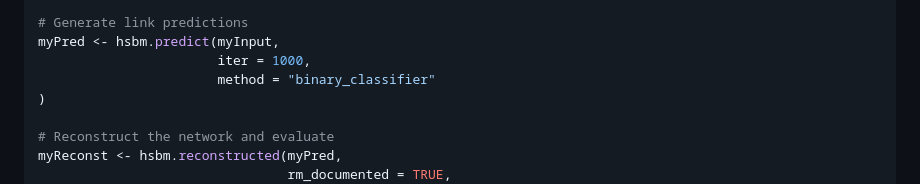
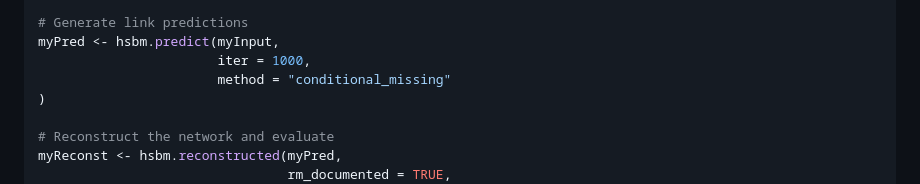
Before and after one commit to h-lima/sabinaHSBM, a Markdown page: docs/Supporting_Information_S3_sabinaHSBM.md, the part around the change. Rendered like a GitHub page.

Commit message:
rev names S1

```diff
--- a/docs/Supporting_Information_S3_sabinaHSBM.md
+++ b/docs/Supporting_Information_S3_sabinaHSBM.md
@@ -98,7 +98,7 @@ Here’s an example to get started:
    # Generate link predictions
    myPred <- hsbm.predict(myInput,
                           iter = 1000,
-                          method = "binary_classifier"
+                          method = "conditional_missing"
    )
 
    # Reconstruct the network and evaluate
```
